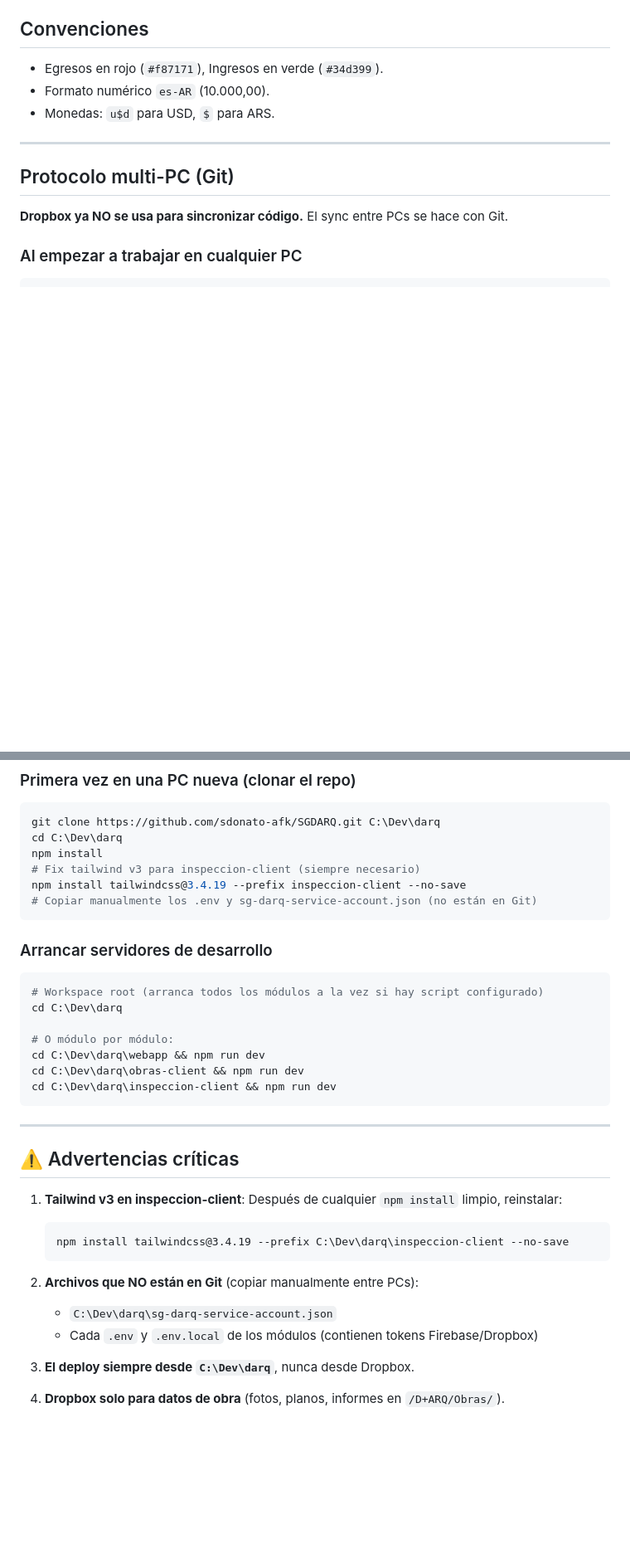
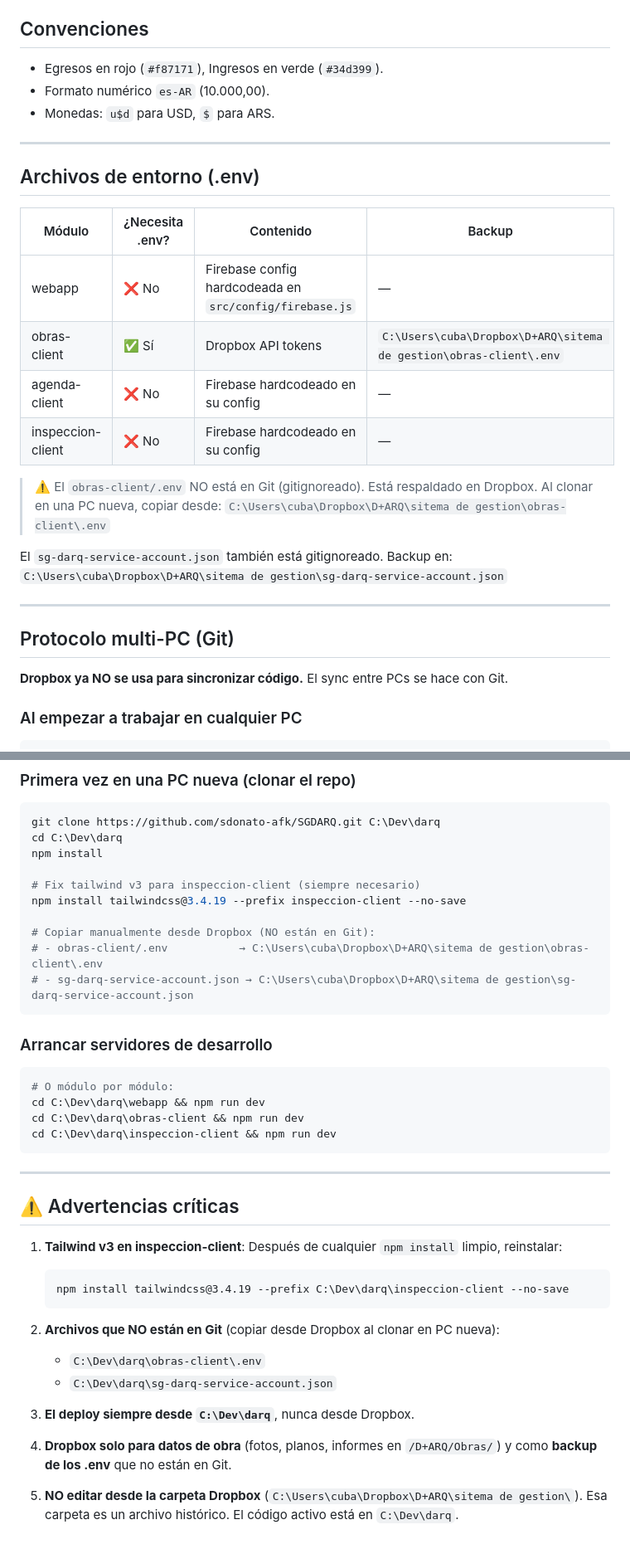
Before and after one commit to sdonato-afk/SGDARQ, a Markdown page: .agents/workflows/dev.md, 2 parts joined by grey strips. Shown at 83% size. GitHub-like rendering; blank space fills up the shorter version.

Commit message:
docs: update workflow - git en C:\Dev\darq, .env clarificado

````diff
--- a/.agents/workflows/dev.md
+++ b/.agents/workflows/dev.md
@@ -47,6 +47,23 @@ El repositorio está en GitHub: `https://github.com/sdonato-afk/SGDARQ`
 
 ---
 
+## Archivos de entorno (.env)
+
+| Módulo | ¿Necesita .env? | Contenido | Backup |
+|---|---|---|---|
+| webapp | ❌ No | Firebase config hardcodeada en `src/config/firebase.js` | — |
+| obras-client | ✅ Sí | Dropbox API tokens | `C:\Users\cuba\Dropbox\D+ARQ\sitema de gestion\obras-client\.env` |
+| agenda-client | ❌ No | Firebase hardcodeado en su config | — |
+| inspeccion-client | ❌ No | Firebase hardcodeado en su config | — |
+
+> ⚠️ El `obras-client/.env` NO está en Git (gitignoreado). Está respaldado en Dropbox.
+> Al clonar en una PC nueva, copiar desde: `C:\Users\cuba\Dropbox\D+ARQ\sitema de gestion\obras-client\.env`
+
+El `sg-darq-service-account.json` también está gitignoreado. Backup en:
+`C:\Users\cuba\Dropbox\D+ARQ\sitema de gestion\sg-darq-service-account.json`
+
+---
+
 ## Protocolo multi-PC (Git)
 
 **Dropbox ya NO se usa para sincronizar código.** El sync entre PCs se hace con Git.
@@ -76,16 +93,17 @@ cd C:\Dev\darq
 git clone https://github.com/sdonato-afk/SGDARQ.git C:\Dev\darq
 cd C:\Dev\darq
 npm install
+
 # Fix tailwind v3 para inspeccion-client (siempre necesario)
 npm install tailwindcss@3.4.19 --prefix inspeccion-client --no-save
-# Copiar manualmente los .env y sg-darq-service-account.json (no están en Git)
+
+# Copiar manualmente desde Dropbox (NO están en Git):
+# - obras-client/.env           → C:\Users\cuba\Dropbox\D+ARQ\sitema de gestion\obras-client\.env
+# - sg-darq-service-account.json → C:\Users\cuba\Dropbox\D+ARQ\sitema de gestion\sg-darq-service-account.json
 ```
 
 ### Arrancar servidores de desarrollo
 ```powershell
-# Workspace root (arranca todos los módulos a la vez si hay script configurado)
-cd C:\Dev\darq
-
 # O módulo por módulo:
 cd C:\Dev\darq\webapp && npm run dev
 cd C:\Dev\darq\obras-client && npm run dev
@@ -101,10 +119,14 @@ cd C:\Dev\darq\inspeccion-client && npm run dev
    npm install tailwindcss@3.4.19 --prefix C:\Dev\darq\inspeccion-client --no-save
    ```
 
-2. **Archivos que NO están en Git** (copiar manualmente entre PCs):
+2. **Archivos que NO están en Git** (copiar desde Dropbox al clonar en PC nueva):
+   - `C:\Dev\darq\obras-client\.env`
    - `C:\Dev\darq\sg-darq-service-account.json`
-   - Cada `.env` y `.env.local` de los módulos (contienen tokens Firebase/Dropbox)
 
 3. **El deploy siempre desde `C:\Dev\darq`**, nunca desde Dropbox.
 
-4. **Dropbox solo para datos de obra** (fotos, planos, informes en `/D+ARQ/Obras/`).
+4. **Dropbox solo para datos de obra** (fotos, planos, informes en `/D+ARQ/Obras/`)
+   y como **backup de los .env** que no están en Git.
+
+5. **NO editar desde la carpeta Dropbox** (`C:\Users\cuba\Dropbox\D+ARQ\sitema de gestion\`).
+   Esa carpeta es un archivo histórico. El código activo está en `C:\Dev\darq`.
````
